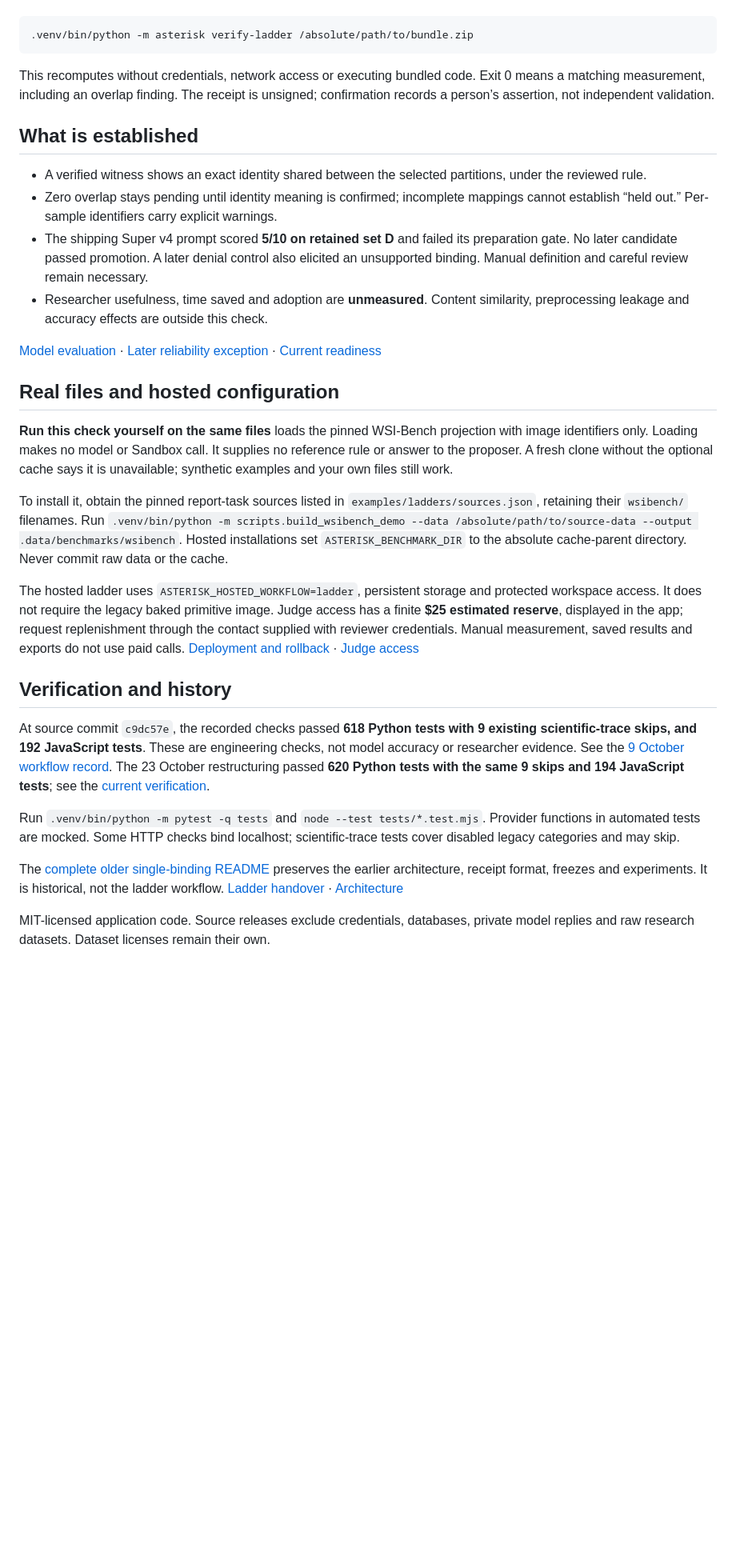
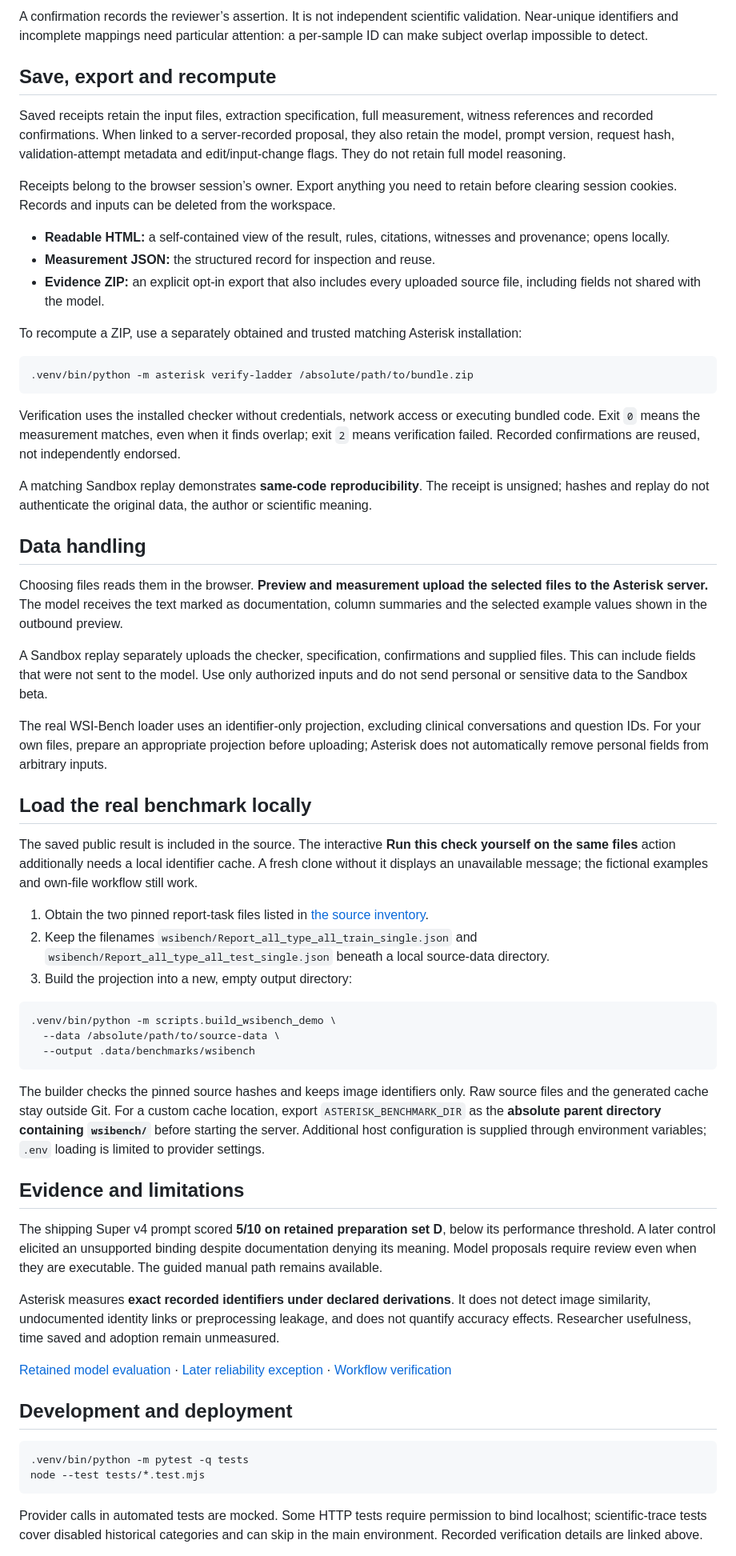
Before and after one commit to gowtham0992/asterisk, a Markdown page: README.md, the part around one of its changes. Shown at 80% size. Rendered like a GitHub page; blank space fills up the shorter version.

````diff
--- a/README.md
+++ b/README.md
@@ -32,33 +104,63 @@ Download readable HTML or measurement JSON, or explicitly choose **Download evid
+A confirmation records the reviewer’s assertion. It is not independent scientific validation. Near-unique identifiers and incomplete mappings need particular attention: a per-sample ID can make subject overlap impossible to detect.
+
+## Save, export and recompute
+
+Saved receipts retain the input files, extraction specification, full measurement, witness references and recorded confirmations. When linked to a server-recorded proposal, they also retain the model, prompt version, request hash, validation-attempt metadata and edit/input-change flags. They do not retain full model reasoning.
+
+Receipts belong to the browser session’s owner. Export anything you need to retain before clearing session cookies. Records and inputs can be deleted from the workspace.
+
+- **Readable HTML:** a self-contained view of the result, rules, citations, witnesses and provenance; opens locally.
+- **Measurement JSON:** the structured record for inspection and reuse.
+- **Evidence ZIP:** an explicit opt-in export that also includes every uploaded source file, including fields not shared with the model.
+
+To recompute a ZIP, use a separately obtained and trusted matching Asterisk installation:
 
 ```sh
 .venv/bin/python -m asterisk verify-ladder /absolute/path/to/bundle.zip
 ```
 
-This recomputes without credentials, network access or executing bundled code. Exit 0 means a matching measurement, including an overlap finding. The receipt is unsigned; confirmation records a person’s assertion, not independent validation.
+Verification uses the installed checker without credentials, network access or executing bundled code. Exit `0` means the measurement matches, even when it finds overlap; exit `2` means verification failed. Recorded confirmations are reused, not independently endorsed.
 
-## What is established
+A matching Sandbox replay demonstrates **same-code reproducibility**. The receipt is unsigned; hashes and replay do not authenticate the original data, the author or scientific meaning.
 
-- A verified witness shows an exact identity shared between the selected partitions, under the reviewed rule.
-- Zero overlap stays pending until identity meaning is confirmed; incomplete mappings cannot establish “held out.” Per-sample identifiers carry explicit warnings.
-- The shipping Super v4 prompt scored **5/10 on retained set D** and failed its preparation gate. No later candidate passed promotion. A later denial control also elicited an unsupported binding. Manual definition and careful review remain necessary.
-- Researcher usefulness, time saved and adoption are **unmeasured**. Content similarity, preprocessing leakage and accuracy effects are outside this check.
+## Data handling
 
-[Model evaluation](evaluation/ladder-proposal-v5/RESULTS.md) · [Later reliability exception](docs/submission/line-bounds-comparison-2026-10-07.md) · [Current readiness](docs/current-readiness.md)
+Choosing files reads them in the browser. **Preview and measurement upload the selected files to the Asterisk server.** The model receives the text marked as documentation, column summaries and the selected example values shown in the outbound preview.
 
-## Real files and hosted configuration
+A Sandbox replay separately uploads the checker, specification, confirmations and supplied files. This can include fields that were not sent to the model. Use only authorized inputs and do not send personal or sensitive data to the Sandbox beta.
 
-**Run this check yourself on the same files** loads the pinned WSI-Bench projection with image identifiers only. Loading makes no model or Sandbox call. It supplies no reference rule or answer to the proposer. A fresh clone without the optional cache says it is unavailable; synthetic examples and your own files still work.
+The real WSI-Bench loader uses an identifier-only projection, excluding clinical conversations and question IDs. For your own files, prepare an appropriate projection before uploading; Asterisk does not automatically remove personal fields from arbitrary inputs.
 
-To install it, obtain the pinned report-task sources listed in `examples/ladders/sources.json`, retaining their `wsibench/` filenames. Run `.venv/bin/python -m scripts.build_wsibench_demo --data /absolute/path/to/source-data --output .data/benchmarks/wsibench`. Hosted installations set `ASTERISK_BENCHMARK_DIR` to the absolute cache-parent directory. Never commit raw data or the cache.
+## Load the real benchmark locally
 
-The hosted ladder uses `ASTERISK_HOSTED_WORKFLOW=ladder`, persistent storage and protected workspace access. It does not require the legacy baked primitive image. Judge access has a finite **$25 estimated reserve**, displayed in the app; request replenishment through the contact supplied with reviewer credentials. Manual measurement, saved results and exports do not use paid calls. [Deployment and rollback](docs/release.md) · [Judge access](docs/submission/judge-access-2026-10-07.md)
+The saved public result is included in the source. The interactive **Run this check yourself on the same files** action additionally needs a local identifier cache. A fresh clone without it displays an unavailable message; the fictional examples and own-file workflow still work.
 
-## Verification and history
+1. Obtain the two pinned report-task files listed in [the source inventory](examples/ladders/sources.json).
+2. Keep the filenames `wsibench/Report_all_type_all_train_single.json` and `wsibench/Report_all_type_all_test_single.json` beneath a local source-data directory.
+3. Build the projection into a new, empty output directory:
 
-At source commit `c9dc57e`, the recorded checks passed **618 Python tests with 9 existing scientific-trace skips, and 192 JavaScript tests**. These are engineering checks, not model accuracy or researcher evidence. See the [9 October workflow record](docs/submission/hosted-browser-journey-2026-10-09.md). The 23 October restructuring passed **620 Python tests with the same 9 skips and 194 JavaScript tests**; see the [current verification](docs/submission/receipt-first-2026-10-23.md).
+```sh
+.venv/bin/python -m scripts.build_wsibench_demo \
+  --data /absolute/path/to/source-data \
+  --output .data/benchmarks/wsibench
+```
 
-Run `.venv/bin/python -m pytest -q tests` and `node --test tests/*.test.mjs`. Provider functions in automated tests are mocked. Some HTTP checks bind localhost; scientific-trace tests cover disabled legacy categories and may skip.
+The builder checks the pinned source hashes and keeps image identifiers only. Raw source files and the generated cache stay outside Git. For a custom cache location, export `ASTERISK_BENCHMARK_DIR` as the **absolute parent directory containing `wsibench/`** before starting the server. Additional host configuration is supplied through environment variables; `.env` loading is limited to provider settings.
 
-The [complete older single-binding README](docs/history/single-binding-readme-2026-10-23.md) preserves the earlier architecture, receipt format, freezes and experiments. It is historical, not the ladder workflow. [Ladder handover](docs/submission/HANDOVER-ladder.md) · [Architecture](docs/architecture.md)
+## Evidence and limitations
 
-MIT-licensed application code. Source releases exclude credentials, databases, private model replies and raw research datasets. Dataset licenses remain their own.
+The shipping Super v4 prompt scored **5/10 on retained preparation set D**, below its performance threshold. A later control elicited an unsupported binding despite documentation denying its meaning. Model proposals require review even when they are executable. The guided manual path remains available.
+
+Asterisk measures **exact recorded identifiers under declared derivations**. It does not detect image similarity, undocumented identity links or preprocessing leakage, and does not quantify accuracy effects. Researcher usefulness, time saved and adoption remain unmeasured.
+
+[Retained model evaluation](evaluation/ladder-proposal-v5/RESULTS.md) · [Later reliability exception](docs/submission/line-bounds-comparison-2026-10-07.md) · [Workflow verification](docs/submission/receipt-first-2026-10-23.md)
+
+## Development and deployment
+
+```sh
+.venv/bin/python -m pytest -q tests
+node --test tests/*.test.mjs
+```
+
+Provider calls in automated tests are mocked. Some HTTP tests require permission to bind localhost; scientific-trace tests cover disabled historical categories and can skip in the main environment. Recorded verification details are linked above.
+
````
Also changed, not shown: other parts of README.md (+93 -12 lines), docs/images/asterisk-overview.png (added), 1 other file.
